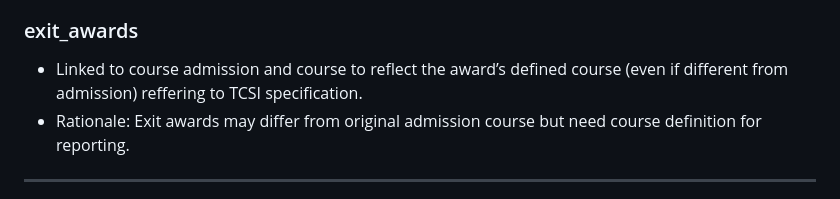
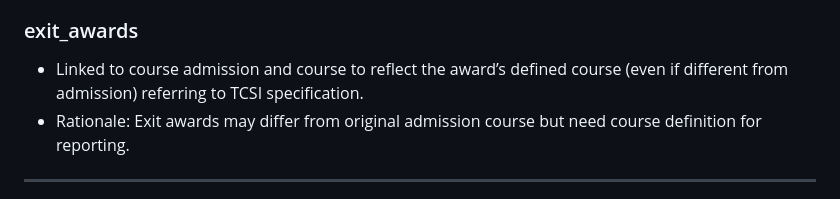
Before and after one commit to Fan-Xiaoqin/TCSIExtractDatabaseProject, a Markdown page: db/DB_DESIGN_NOTES.md, the part around the change. Drawn GitHub-style.

Commit message:
Update db/DB_DESIGN_NOTES.md
Co-authored-by: Copilot <175728472+Copilot@users.noreply.github.com>

```diff
--- a/db/DB_DESIGN_NOTES.md
+++ b/db/DB_DESIGN_NOTES.md
@@ -90,7 +90,7 @@ This document captures design decisions, questions, and rationale for the TCSI E
 - Includes `e534_course_of_study_commencement_date` since no course admission record exists related to this.
 
 ### exit_awards
-- Linked to course admission and course to reflect the award’s defined course (even if different from admission) reffering to TCSI specification.
+- Linked to course admission and course to reflect the award’s defined course (even if different from admission) referring to TCSI specification.
 - Rationale: Exit awards may differ from original admission course but need course definition for reporting.
 
 ---
```
